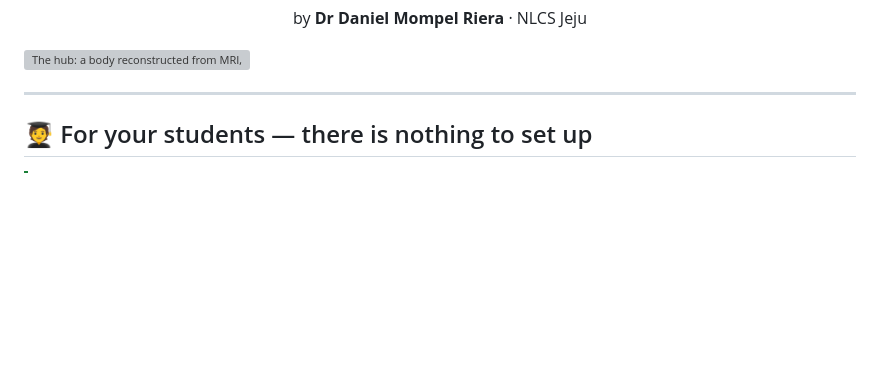
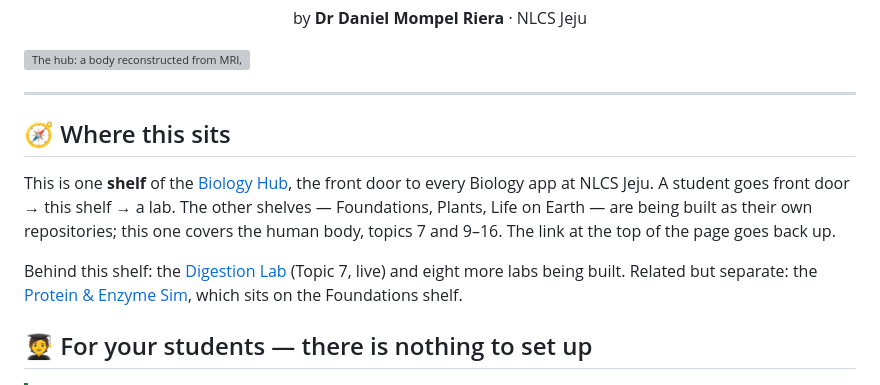
Before and after one commit to Mompel226/IGCSE-revision-app, a Markdown page: README.md, the part around the change. Drawn GitHub-style; blank space fills up the shorter version; grey boxes are pictures that could not be loaded.

Commit message:
Say where this sits in the Biology Hub
Every repository now names the front door, the shelf it belongs to, and what
kind of thing it is, so a reader arriving from GitHub sees the whole estate.

Co-Authored-By: Claude Fable 5.1 <noreply@anthropic.com>

```diff
--- a/README.md
+++ b/README.md
@@ -23,6 +23,18 @@ by **Dr Daniel Mompel Riera** · NLCS Jeju
 ![The hub: a body reconstructed from MRI, with the gas exchange system lit](docs/img/hub-3d.png)
 
 ---
+
+## 🧭 Where this sits
+
+This is one **shelf** of the [Biology Hub](https://mompel226.github.io/biology-hub/), the front
+door to every Biology app at NLCS Jeju. A student goes front door → this shelf → a lab. The
+other shelves — Foundations, Plants, Life on Earth — are being built as their own repositories;
+this one covers the human body, topics 7 and 9–16. The link at the top of the page goes back up.
+
+Behind this shelf: the [Digestion Lab](https://mompel226.github.io/digestion-lab/) (Topic 7,
+live) and eight more labs being built. Related but separate: the
+[Protein & Enzyme Sim](https://mompel226.github.io/protein-enzyme-sim/), which sits on the
+Foundations shelf.
 
 ## 🧑‍🎓 For your students — there is nothing to set up
 
```
